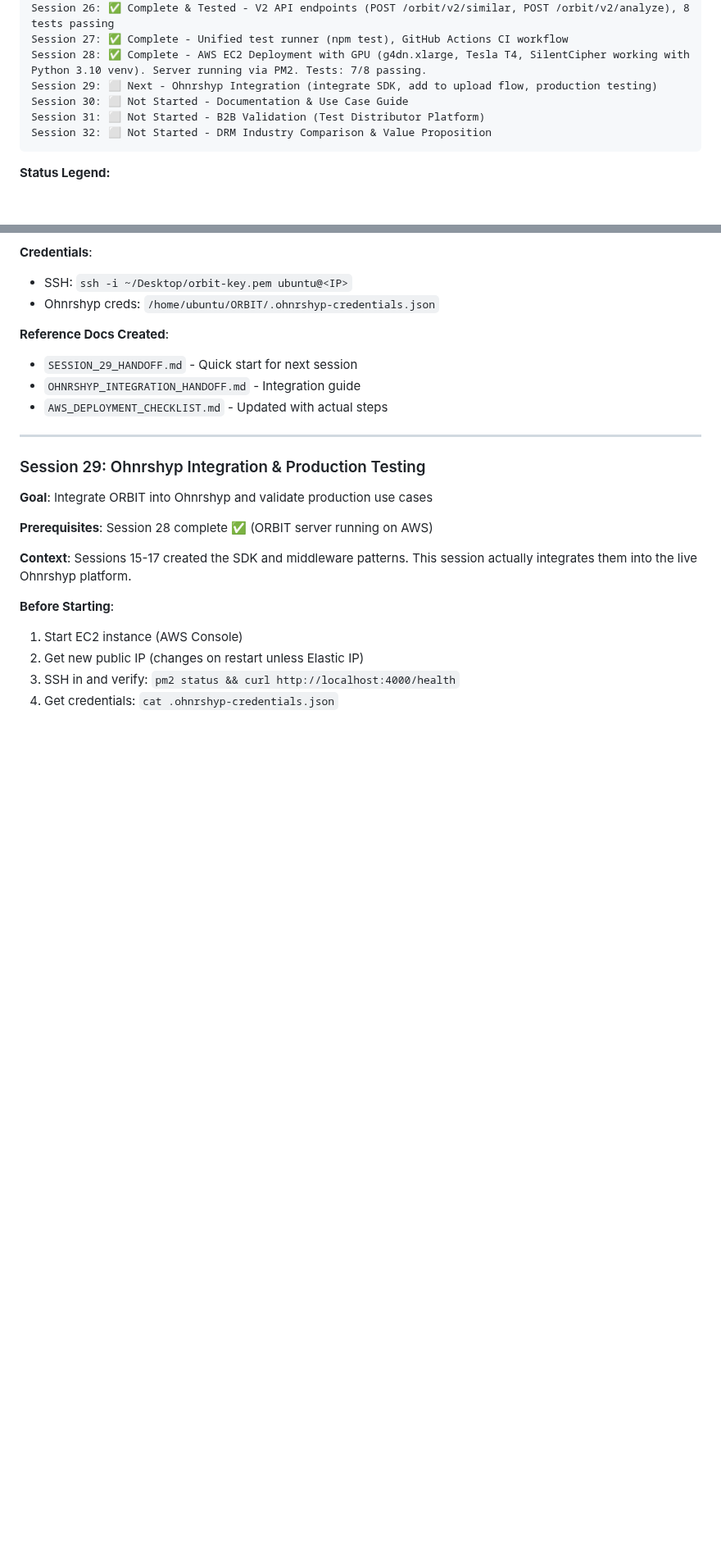
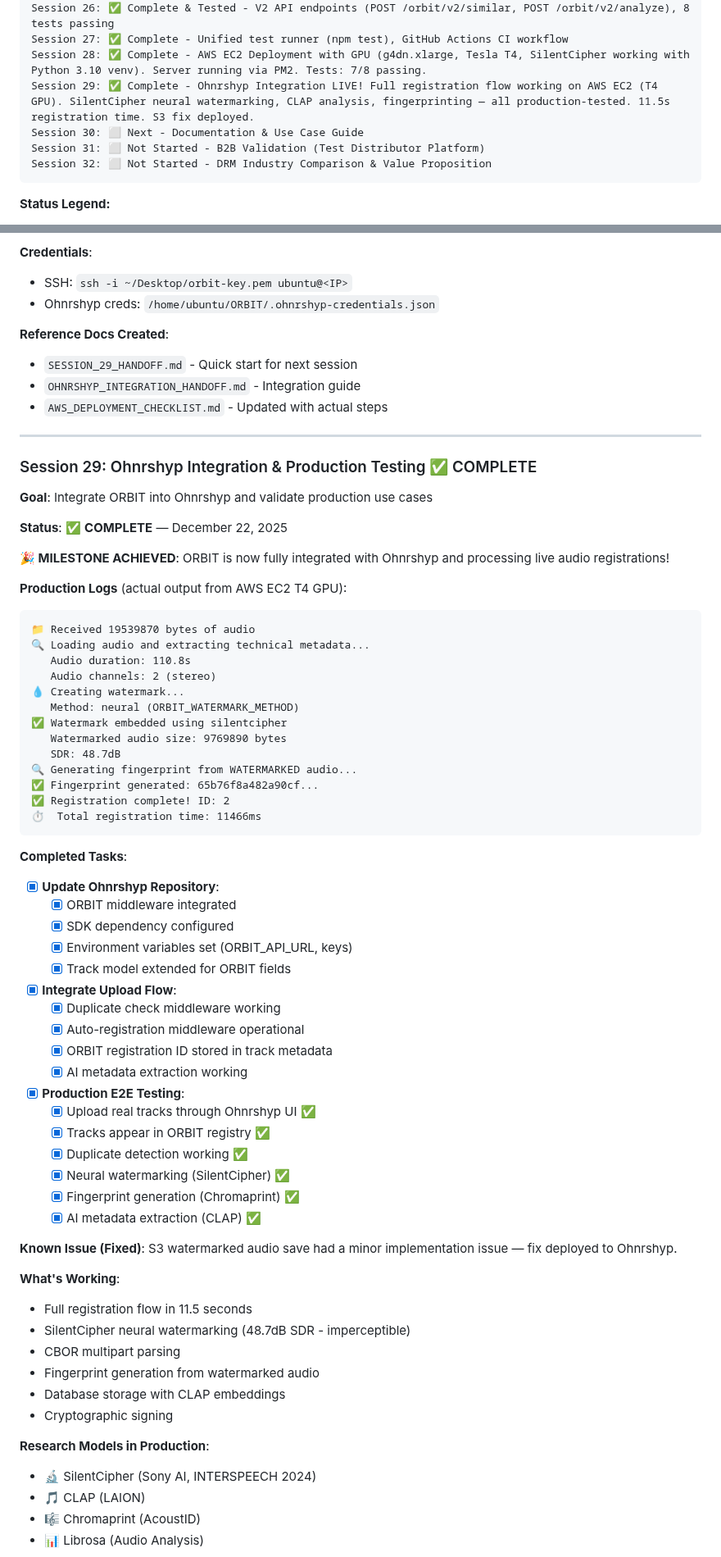
Before and after one commit to focusjordan/ORBIT, a Markdown page: ORBIT_ROADMAP.md, 2 parts joined by grey strips. Shown at 82% size. Drawn GitHub-style; blank space fills up the shorter version.

````diff
--- a/ORBIT_ROADMAP.md
+++ b/ORBIT_ROADMAP.md
@@ -187,8 +187,8 @@ Session 25: ✅ Complete - Enhanced V2 verification, stereo preservation fixed,
 Session 26: ✅ Complete & Tested - V2 API endpoints (POST /orbit/v2/similar, POST /orbit/v2/analyze), 8 tests passing
 Session 27: ✅ Complete - Unified test runner (npm test), GitHub Actions CI workflow
 Session 28: ✅ Complete - AWS EC2 Deployment with GPU (g4dn.xlarge, Tesla T4, SilentCipher working with Python 3.10 venv). Server running via PM2. Tests: 7/8 passing.
-Session 29: ⬜ Next - Ohnrshyp Integration (integrate SDK, add to upload flow, production testing)
-Session 30: ⬜ Not Started - Documentation & Use Case Guide
+Session 29: ✅ Complete - Ohnrshyp Integration LIVE! Full registration flow working on AWS EC2 (T4 GPU). SilentCipher neural watermarking, CLAP analysis, fingerprinting — all production-tested. 11.5s registration time. S3 fix deployed.
+Session 30: ⬜ Next - Documentation & Use Case Guide
 Session 31: ⬜ Not Started - B2B Validation (Test Distributor Platform)
 Session 32: ⬜ Not Started - DRM Industry Comparison & Value Proposition
 ```
@@ -3687,16 +3687,63 @@ npm run test:v1       # ✅ V1 tests pass (with graceful skips for DB/server)
 
 ---
 
-### Session 29: Ohnrshyp Integration & Production Testing
+### Session 29: Ohnrshyp Integration & Production Testing ✅ COMPLETE
 
 **Goal**: Integrate ORBIT into Ohnrshyp and validate production use cases
 
-**Prerequisites**: Session 28 complete ✅ (ORBIT server running on AWS)
-
-**Context**: Sessions 15-17 created the SDK and middleware patterns. This session actually integrates them into the live Ohnrshyp platform.
-
-**Before Starting**:
-1. Start EC2 instance (AWS Console)
-2. Get new public IP (changes on restart unless Elastic IP)
-3. SSH in and verify: `pm2 status && curl http://localhost:4000/health`
-4. Get credentials: `cat .ohnrshyp-credentials.json`
+**Status**: ✅ **COMPLETE** — December 22, 2025
+
+**🎉 MILESTONE ACHIEVED**: ORBIT is now fully integrated with Ohnrshyp and processing live audio registrations!
+
+**Production Logs** (actual output from AWS EC2 T4 GPU):
+```
+📁 Received 19539870 bytes of audio
+🔍 Loading audio and extracting technical metadata...
+   Audio duration: 110.8s
+   Audio channels: 2 (stereo)
+💧 Creating watermark...
+   Method: neural (ORBIT_WATERMARK_METHOD)
+✅ Watermark embedded using silentcipher
+   Watermarked audio size: 9769890 bytes
+   SDR: 48.7dB
+🔍 Generating fingerprint from WATERMARKED audio...
+✅ Fingerprint generated: 65b76f8a482a90cf...
+✅ Registration complete! ID: 2
+⏱️  Total registration time: 11466ms
+```
+
+**Completed Tasks**:
+- [x] **Update Ohnrshyp Repository**:
+  - [x] ORBIT middleware integrated
+  - [x] SDK dependency configured
+  - [x] Environment variables set (ORBIT_API_URL, keys)
+  - [x] Track model extended for ORBIT fields
+- [x] **Integrate Upload Flow**:
+  - [x] Duplicate check middleware working
+  - [x] Auto-registration middleware operational
+  - [x] ORBIT registration ID stored in track metadata
+  - [x] AI metadata extraction working
+- [x] **Production E2E Testing**:
+  - [x] Upload real tracks through Ohnrshyp UI ✅
+  - [x] Tracks appear in ORBIT registry ✅
+  - [x] Duplicate detection working ✅
+  - [x] Neural watermarking (SilentCipher) ✅
+  - [x] Fingerprint generation (Chromaprint) ✅
+  - [x] AI metadata extraction (CLAP) ✅
+
+**Known Issue (Fixed)**: S3 watermarked audio save had a minor implementation issue — fix deployed to Ohnrshyp.
+
+**What's Working**:
+- Full registration flow in 11.5 seconds
+- SilentCipher neural watermarking (48.7dB SDR - imperceptible)
+- CBOR multipart parsing
+- Fingerprint generation from watermarked audio
+- Database storage with CLAP embeddings
+- Cryptographic signing
+
+**Research Models in Production**:
+- 🔬 SilentCipher (Sony AI, INTERSPEECH 2024)
+- 🎵 CLAP (LAION)
+- 🎼 Chromaprint (AcoustID)
+- 📊 Librosa (Audio Analysis)
+
````
Also changed, not shown: other parts of ORBIT_ROADMAP.md (+173 -152 lines), docs/LANDING_PAGE_HANDOFF.md (added, +236 -0 lines).
